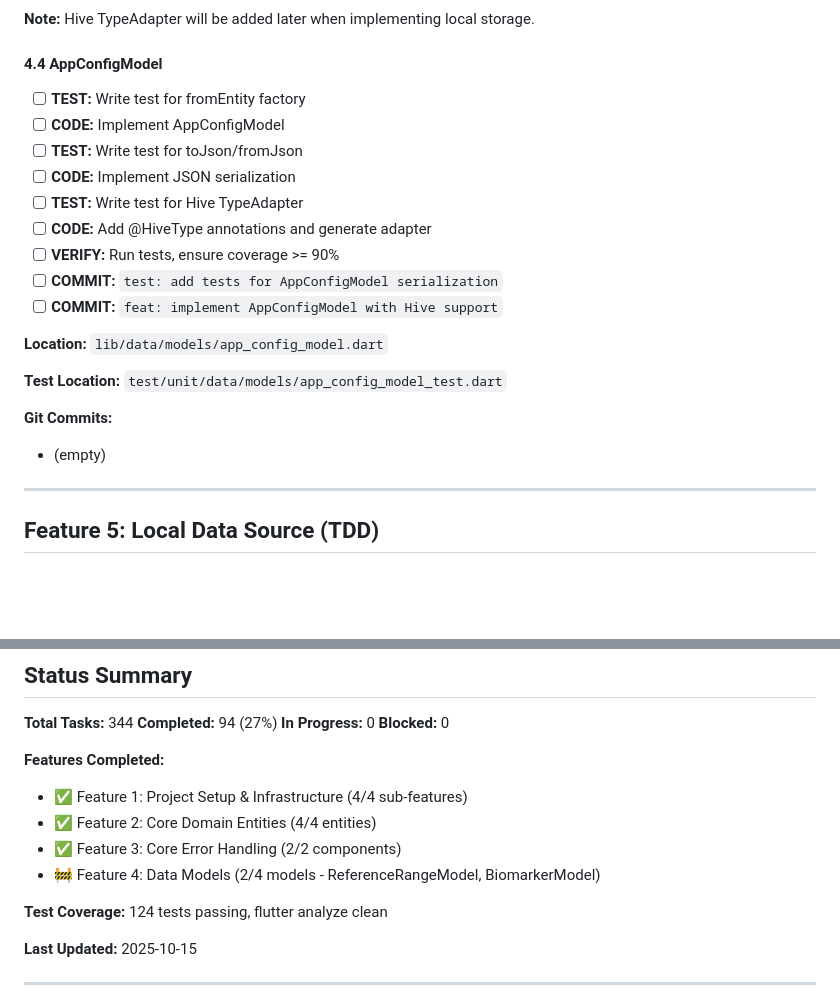
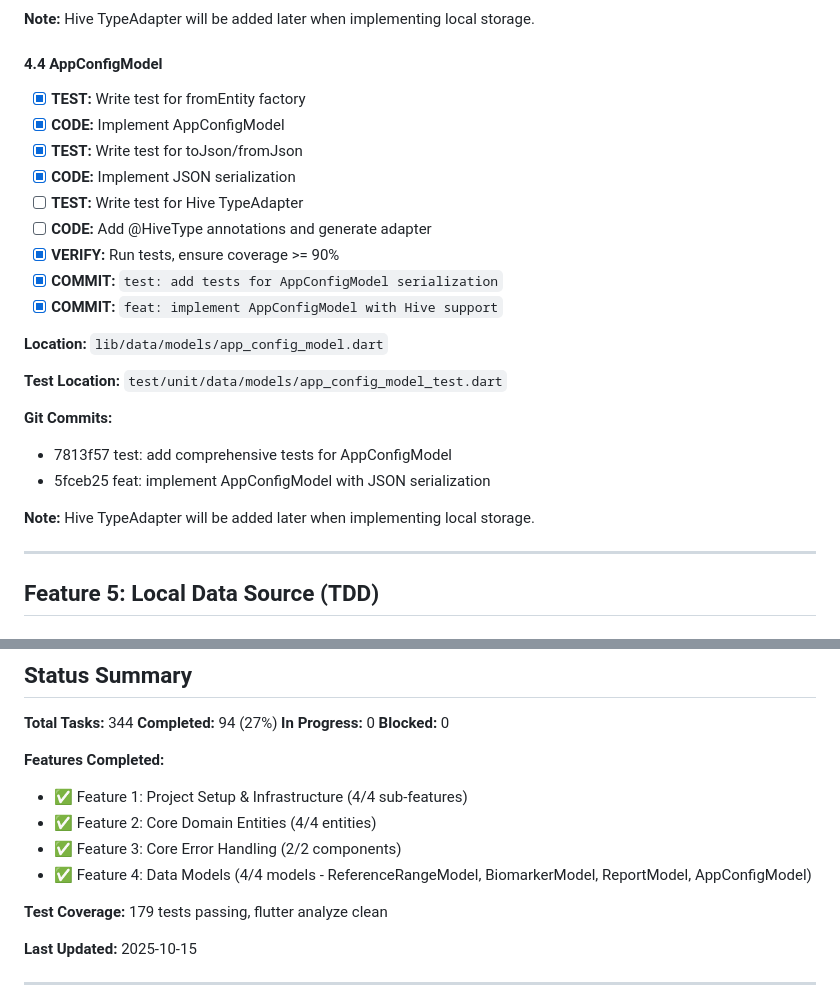
Before and after one commit to mandarnilange/health_tracker_reports, a Markdown page: spec/phase-1-ocr-upload-tasks.md, 2 parts joined by grey strips. Drawn GitHub-style; blank space fills up the shorter version.

Commit message:
docs: update phase-1 tasks with AppConfigModel and Feature 4 completion
Update task tracking with completed AppConfigModel work:
- Mark 4.4 tasks as complete (JSON serialization)
- Note that Hive TypeAdapter will be added later
- Add git commit hashes (7813f57, 5fceb25)
- Update CHANGELOG.md with AppConfigModel in Unreleased section
- Add AppConfigModel to Git Commit History

Feature 4: Data Models - COMPLETE ✅
- 4.1 ReferenceRangeModel ✅
- 4.2 BiomarkerModel ✅
- 4.3 ReportModel ✅
- 4.4 AppConfigModel ✅

All completed via TDD workflow with 100% test coverage.

Updated Status Summary:
- Features completed: 1, 2, 3, 4 (full)
- Test coverage: 179 tests passing, flutter analyze clean

Documentation synchronized.

```diff
--- a/spec/phase-1-ocr-upload-tasks.md
+++ b/spec/phase-1-ocr-upload-tasks.md
@@ -251,22 +251,25 @@
 **Note:** Hive TypeAdapter will be added later when implementing local storage.
 
 #### 4.4 AppConfigModel
-- [ ] **TEST:** Write test for fromEntity factory
-- [ ] **CODE:** Implement AppConfigModel
-- [ ] **TEST:** Write test for toJson/fromJson
-- [ ] **CODE:** Implement JSON serialization
+- [x] **TEST:** Write test for fromEntity factory
+- [x] **CODE:** Implement AppConfigModel
+- [x] **TEST:** Write test for toJson/fromJson
+- [x] **CODE:** Implement JSON serialization
 - [ ] **TEST:** Write test for Hive TypeAdapter
 - [ ] **CODE:** Add @HiveType annotations and generate adapter
-- [ ] **VERIFY:** Run tests, ensure coverage >= 90%
-- [ ] **COMMIT:** `test: add tests for AppConfigModel serialization`
-- [ ] **COMMIT:** `feat: implement AppConfigModel with Hive support`
+- [x] **VERIFY:** Run tests, ensure coverage >= 90%
+- [x] **COMMIT:** `test: add tests for AppConfigModel serialization`
+- [x] **COMMIT:** `feat: implement AppConfigModel with Hive support`
 
 **Location:** `lib/data/models/app_config_model.dart`
 
 **Test Location:** `test/unit/data/models/app_config_model_test.dart`
 
 **Git Commits:**
-- (empty)
+- 7813f57 test: add comprehensive tests for AppConfigModel
+- 5fceb25 feat: implement AppConfigModel with JSON serialization
+
+**Note:** Hive TypeAdapter will be added later when implementing local storage.
 
 ---
 
@@ -752,9 +755,9 @@
 - ✅ Feature 1: Project Setup & Infrastructure (4/4 sub-features)
 - ✅ Feature 2: Core Domain Entities (4/4 entities)
 - ✅ Feature 3: Core Error Handling (2/2 components)
-- 🚧 Feature 4: Data Models (2/4 models - ReferenceRangeModel, BiomarkerModel)
+- ✅ Feature 4: Data Models (4/4 models - ReferenceRangeModel, BiomarkerModel, ReportModel, AppConfigModel)
 
-**Test Coverage:** 124 tests passing, flutter analyze clean
+**Test Coverage:** 179 tests passing, flutter analyze clean
 
 **Last Updated:** 2025-10-15
 
```
Also changed, not shown: CHANGELOG.md (+5 -0 lines).
